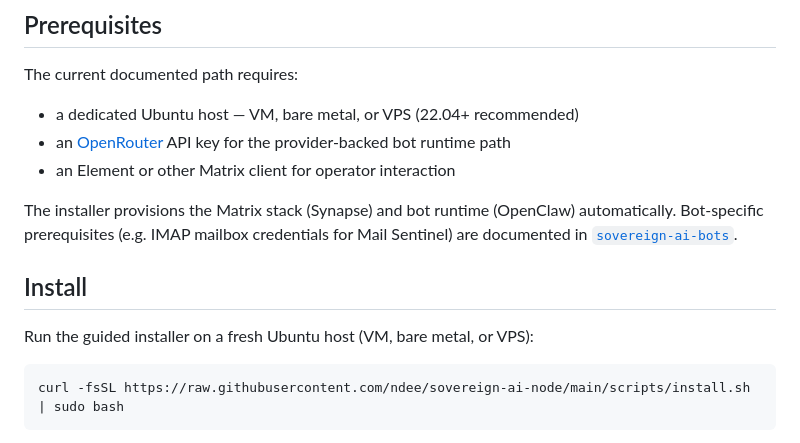
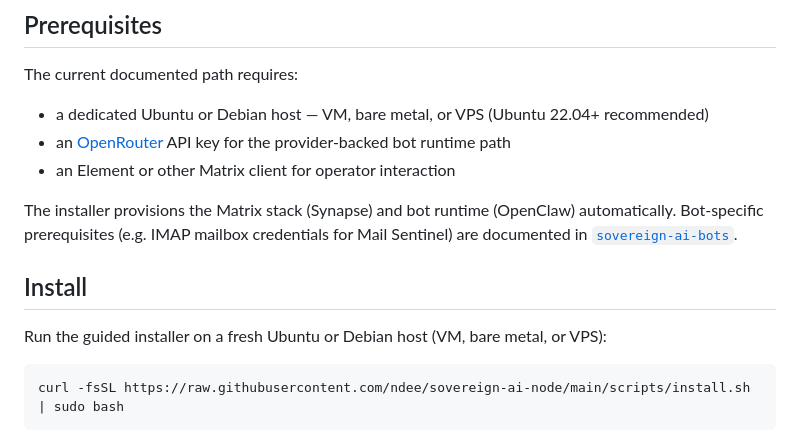
Before and after one commit to ndee/sovereign-ai-node, a Markdown page: README.md, the part around the change. Rendered like a GitHub page.

Commit message:
docs: align install and CLI guidance with current behavior

````diff
--- a/README.md
+++ b/README.md
@@ -8,7 +8,7 @@ Sovereign AI Node is a self-hosted platform for running specialized bots on your
 
 The current documented path requires:
 
-* a dedicated Ubuntu host — VM, bare metal, or VPS (22.04+ recommended)
+* a dedicated Ubuntu or Debian host — VM, bare metal, or VPS (Ubuntu 22.04+ recommended)
 * an [OpenRouter](https://openrouter.ai/) API key for the provider-backed bot runtime path
 * an Element or other Matrix client for operator interaction
 
@@ -16,7 +16,7 @@ The installer provisions the Matrix stack (Synapse) and bot runtime (OpenClaw) a
 
 ## Install
 
-Run the guided installer on a fresh Ubuntu host (VM, bare metal, or VPS):
+Run the guided installer on a fresh Ubuntu or Debian host (VM, bare metal, or VPS):
 
 ```bash
 curl -fsSL https://raw.githubusercontent.com/ndee/sovereign-ai-node/main/scripts/install.sh | sudo bash
````
Also changed, not shown: docs/ARCHITECTURE.md (+9 -3 lines).
